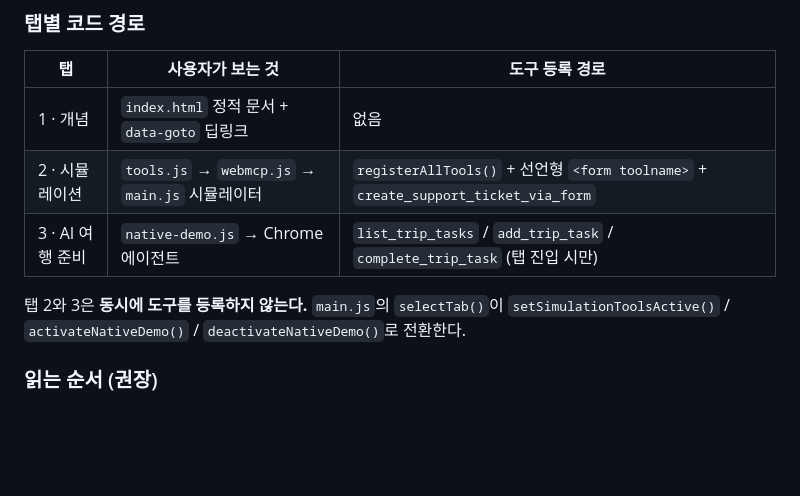
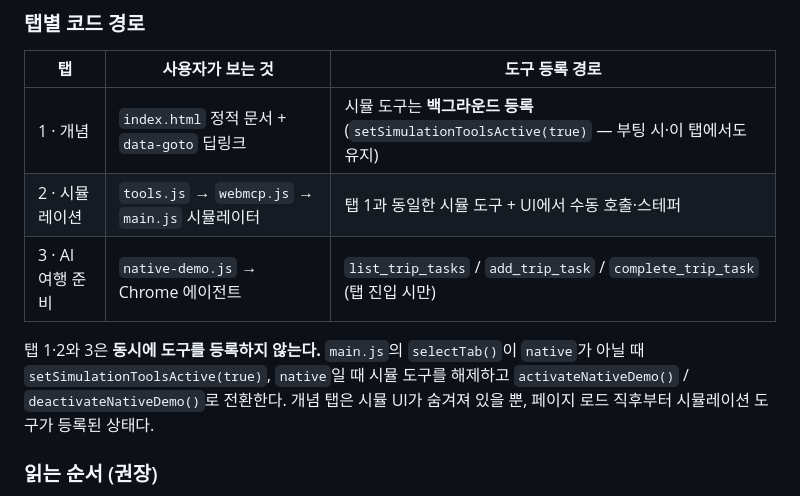
Before and after one commit to landfill/WebMcp, a Markdown page: README.md, the part around the change. GitHub-like rendering; blank space fills up the shorter version.

Commit message:
docs: 개념 탭에서도 시뮬 도구가 등록됨을 명시
Codex 리뷰 피드백 반영. 부팅 시 setSimulationToolsActive(true)로 개념 탭에서도 시뮬 도구가 백그라운드 등록된다는 점을 탭별 표와 설명에 반영한다.

Co-authored-by: Cursor <cursoragent@cursor.com>

```diff
--- a/README.md
+++ b/README.md
@@ -436,13 +436,14 @@ index.html
 
 | 탭 | 사용자가 보는 것 | 도구 등록 경로 |
 |---|---|---|
-| 1 · 개념 | `index.html` 정적 문서 + `data-goto` 딥링크 | 없음 |
-| 2 · 시뮬레이션 | `tools.js` → `webmcp.js` → `main.js` 시뮬레이터 | `registerAllTools()` + 선언형 `<form toolname>` + `create_support_ticket_via_form` |
+| 1 · 개념 | `index.html` 정적 문서 + `data-goto` 딥링크 | 시뮬 도구는 **백그라운드 등록** (`setSimulationToolsActive(true)` — 부팅 시·이 탭에서도 유지) |
+| 2 · 시뮬레이션 | `tools.js` → `webmcp.js` → `main.js` 시뮬레이터 | 탭 1과 동일한 시뮬 도구 + UI에서 수동 호출·스테퍼 |
 | 3 · AI 여행 준비 | `native-demo.js` → Chrome 에이전트 | `list_trip_tasks` / `add_trip_task` / `complete_trip_task` (탭 진입 시만) |
 
-탭 2와 3은 **동시에 도구를 등록하지 않는다.** `main.js`의 `selectTab()`이
-`setSimulationToolsActive()` / `activateNativeDemo()` / `deactivateNativeDemo()`로
-전환한다.
+탭 1·2와 3은 **동시에 도구를 등록하지 않는다.** `main.js`의 `selectTab()`이
+`native`가 아닐 때 `setSimulationToolsActive(true)`, `native`일 때 시뮬 도구를 해제하고
+`activateNativeDemo()` / `deactivateNativeDemo()`로 전환한다. 개념 탭은 시뮬 UI가
+숨겨져 있을 뿐, 페이지 로드 직후부터 시뮬레이션 도구가 등록된 상태다.
 
 ### 읽는 순서 (권장)
 
```
